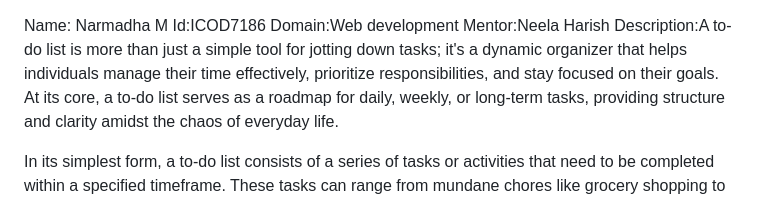
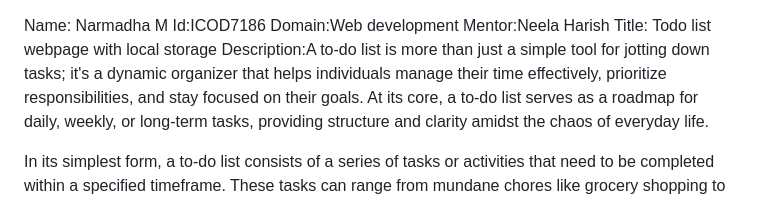
Before and after one commit to narmadham14/COD-task1, a Markdown page: README.md, the part around the change. GitHub-like rendering.

```diff
--- a/README.md
+++ b/README.md
@@ -2,6 +2,7 @@ Name: Narmadha M
 Id:ICOD7186
 Domain:Web development
 Mentor:Neela Harish
+Title: Todo list webpage with local storage
 Description:A to-do list is more than just a simple tool for jotting down tasks; it's a dynamic organizer that helps individuals manage their time effectively, prioritize responsibilities, and stay focused on their goals. At its core, a to-do list serves as a roadmap for daily, weekly, or long-term tasks, providing structure and clarity amidst the chaos of everyday life.
 
 In its simplest form, a to-do list consists of a series of tasks or activities that need to be completed within a specified timeframe. These tasks can range from mundane chores like grocery shopping to critical deadlines for work or school projects. By compiling these tasks in one centralized location, individuals can gain a holistic view of their obligations and allocate their time and resources accordingly.
```
